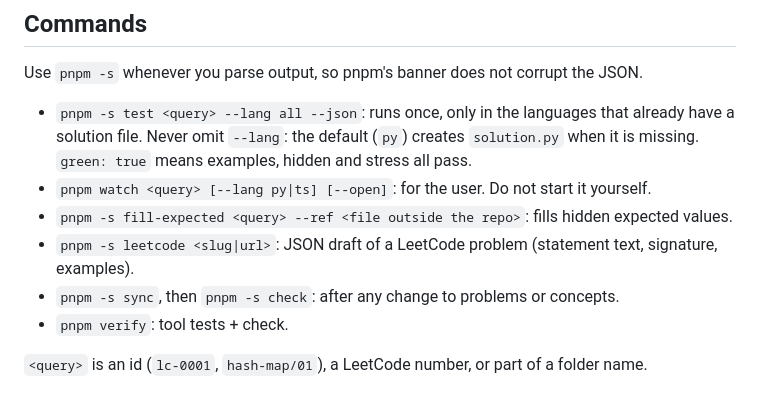
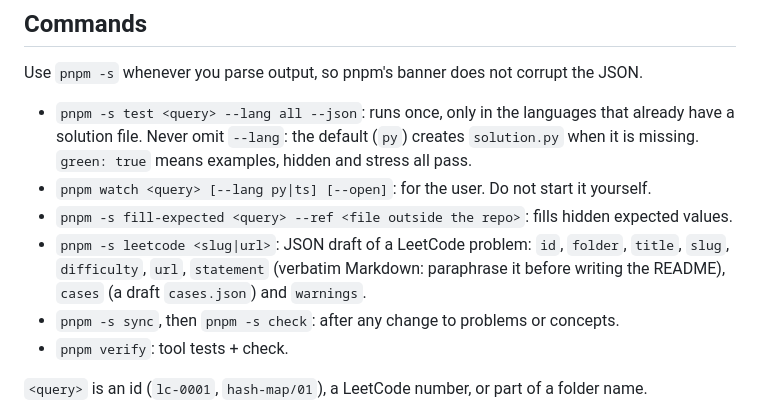
Before and after one commit to angelozdev/algorithms, a Markdown page: CLAUDE.md, the part around the change. Drawn GitHub-style.

Commit message:
docs(claude): describe the leetcode draft fields

```diff
--- a/CLAUDE.md
+++ b/CLAUDE.md
@@ -52,7 +52,7 @@ Use `pnpm -s` whenever you parse output, so pnpm's banner does not corrupt the J
 - `pnpm -s test <query> --lang all --json`: runs once, only in the languages that already have a solution file. Never omit `--lang`: the default (`py`) creates `solution.py` when it is missing. `green: true` means examples, hidden and stress all pass.
 - `pnpm watch <query> [--lang py|ts] [--open]`: for the user. Do not start it yourself.
 - `pnpm -s fill-expected <query> --ref <file outside the repo>`: fills hidden expected values.
-- `pnpm -s leetcode <slug|url>`: JSON draft of a LeetCode problem (statement text, signature, examples).
+- `pnpm -s leetcode <slug|url>`: JSON draft of a LeetCode problem: `id`, `folder`, `title`, `slug`, `difficulty`, `url`, `statement` (verbatim Markdown: paraphrase it before writing the README), `cases` (a draft `cases.json`) and `warnings`.
 - `pnpm -s sync`, then `pnpm -s check`: after any change to problems or concepts.
 - `pnpm verify`: tool tests + check.
 
```
